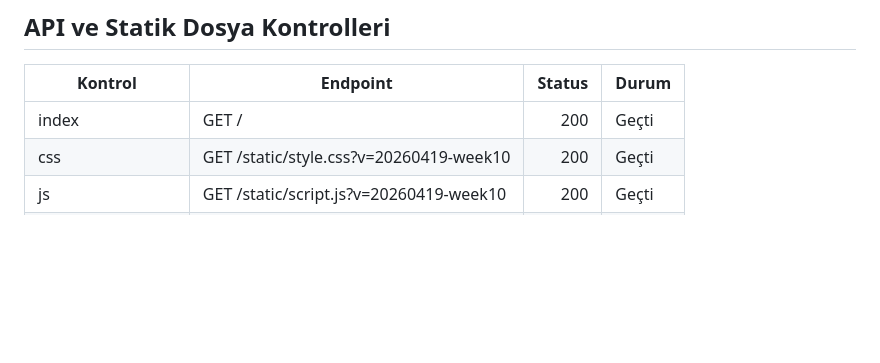
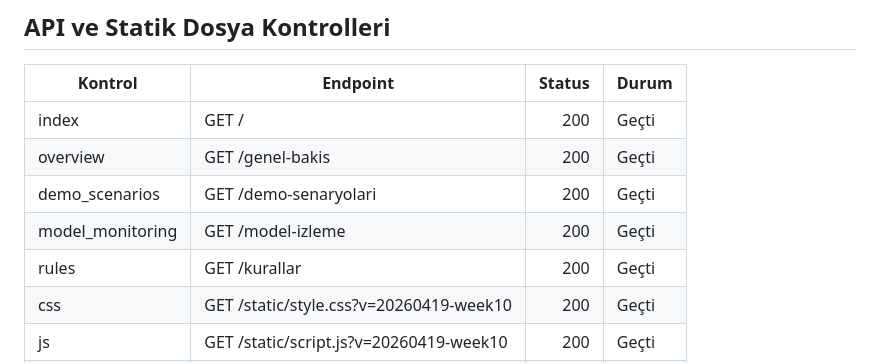
Before and after one commit to NyancatGo/CreditScope, a Markdown page: docs/week10/demo_test_report.md, the part around the change. Drawn GitHub-style; blank space fills up the shorter version.

```diff
--- a/docs/week10/demo_test_report.md
+++ b/docs/week10/demo_test_report.md
@@ -49,6 +49,10 @@
 | Kontrol | Endpoint | Status | Durum |
 | --- | --- | ---: | --- |
 | index | GET / | 200 | Geçti |
+| overview | GET /genel-bakis | 200 | Geçti |
+| demo_scenarios | GET /demo-senaryolari | 200 | Geçti |
+| model_monitoring | GET /model-izleme | 200 | Geçti |
+| rules | GET /kurallar | 200 | Geçti |
 | css | GET /static/style.css?v=20260419-week10 | 200 | Geçti |
 | js | GET /static/script.js?v=20260419-week10 | 200 | Geçti |
 | predict_low_risk | POST /predict | 200 | Geçti |
```
Also changed, not shown: README.md (+53 -6 lines), docs/week13/demo_runbook.md (added, +158 -0 lines), docs/week13/jury_questions.md (added, +69 -0 lines), docs/week13/stress_test_report.md (added, +63 -0 lines), docs/week10/figures/ui_cockpit_week10.png, 6 other files.
